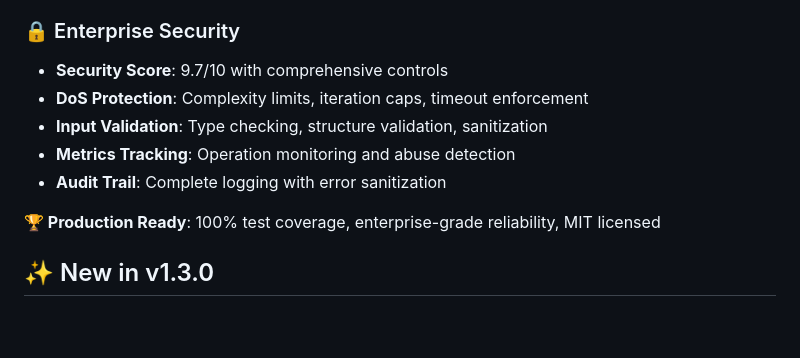
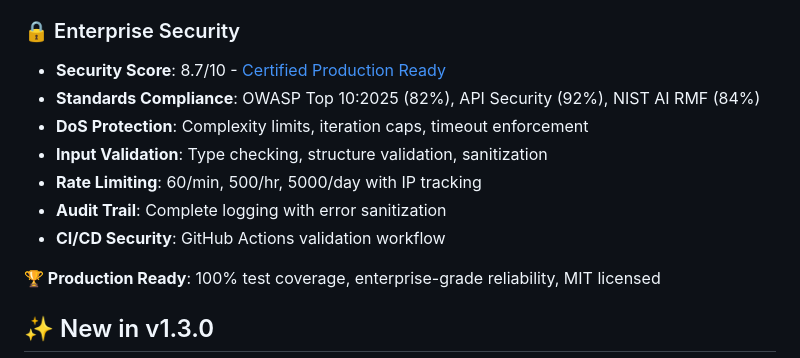
Before and after one commit to Platano78/smart-ai-bridge, a Markdown page: README.md, the part around the change. GitHub-like rendering; blank space fills up the shorter version.

Commit message:
docs(readme): Update security score to 8.7/10 with certification
- Update Enterprise Security section from 9.7/10 to 8.7/10
- Add link to security certification document
- Add standards compliance (OWASP, NIST AI RMF)
- Add rate limiting details
- Add CI/CD security mention

🤖 Generated with [Claude Code](https://claude.com/claude-code)

Co-Authored-By: Claude Opus 4.5 <noreply@anthropic.com>

```diff
--- a/README.md
+++ b/README.md
@@ -36,11 +36,13 @@ Smart AI Bridge is a production-ready Model Context Protocol (MCP) server that o
 - **Validation**: Pre-flight checks with fuzzy matching support
 
 ### 🔒 Enterprise Security
-- **Security Score**: 9.7/10 with comprehensive controls
+- **Security Score**: 8.7/10 - [Certified Production Ready](security/SECURITY-CERTIFICATION-v1.3.0.md)
+- **Standards Compliance**: OWASP Top 10:2025 (82%), API Security (92%), NIST AI RMF (84%)
 - **DoS Protection**: Complexity limits, iteration caps, timeout enforcement
 - **Input Validation**: Type checking, structure validation, sanitization
-- **Metrics Tracking**: Operation monitoring and abuse detection
+- **Rate Limiting**: 60/min, 500/hr, 5000/day with IP tracking
 - **Audit Trail**: Complete logging with error sanitization
+- **CI/CD Security**: GitHub Actions validation workflow
 
 **🏆 Production Ready**: 100% test coverage, enterprise-grade reliability, MIT licensed
 
```
